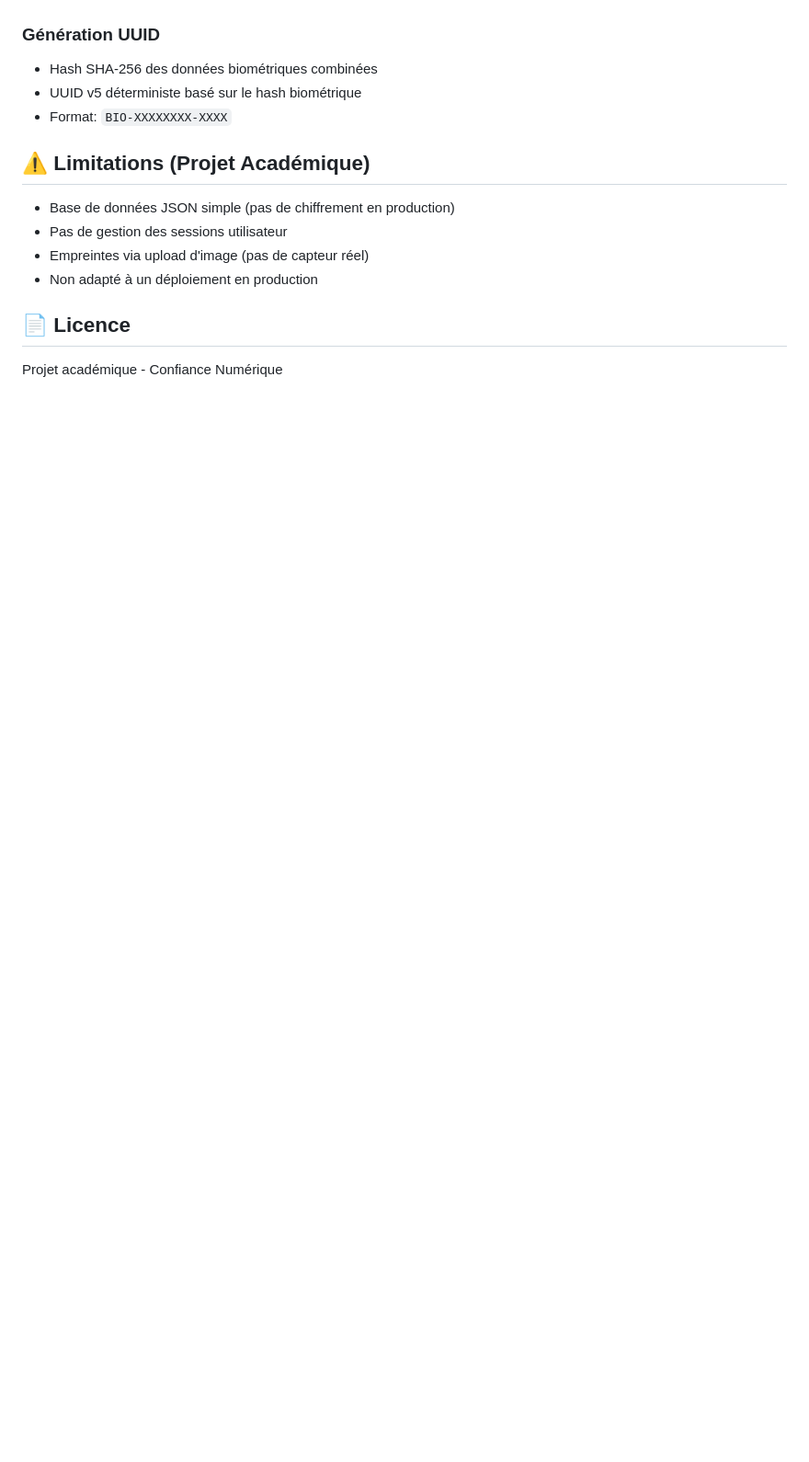
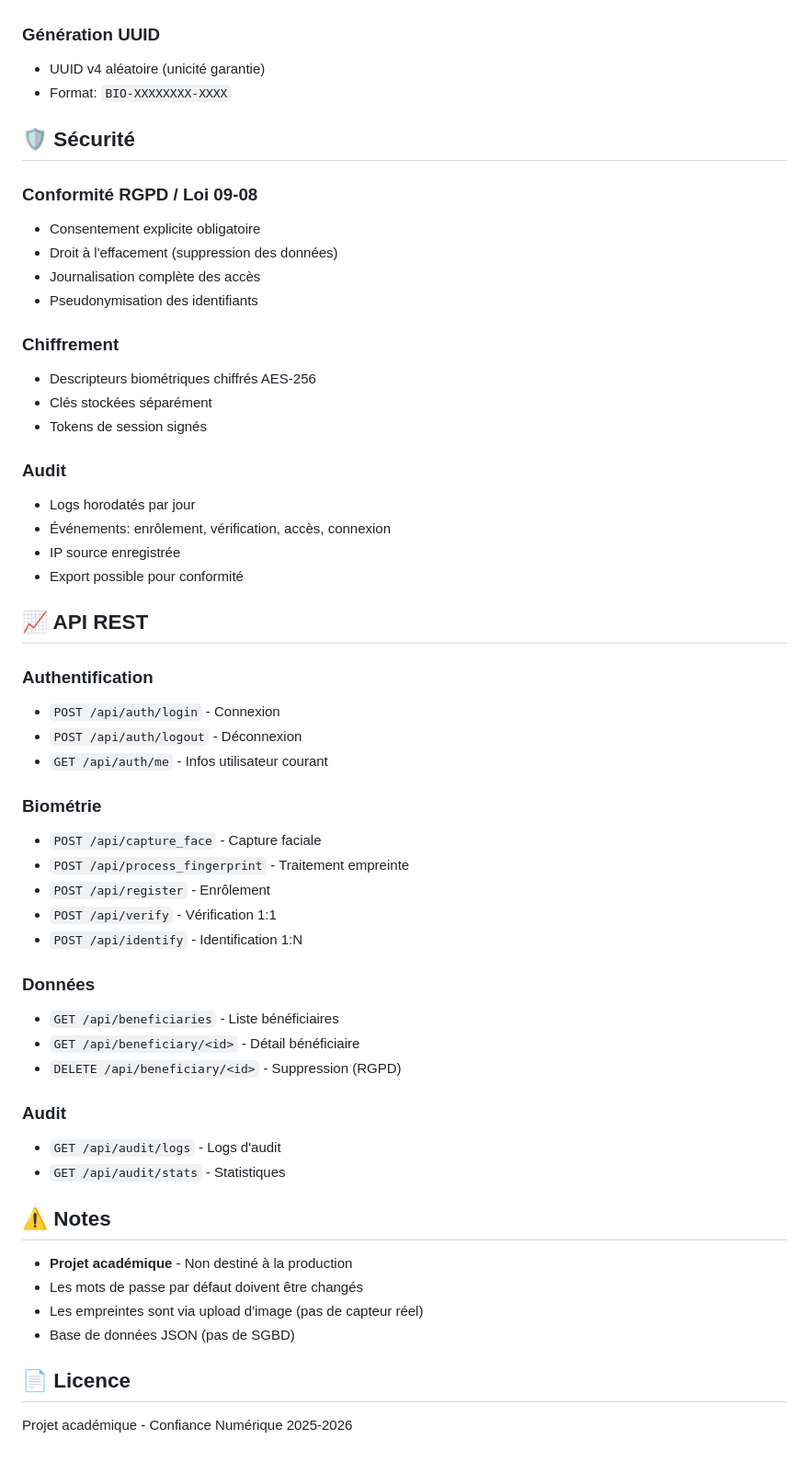
Before and after one commit to IbtissamBenabid/BIOID-MULTIMODAL, a Markdown page: README.md, the part around one of its changes. Shown at 92% size. Drawn GitHub-style; blank space fills up the shorter version.

Commit message:
readmeupdated

```diff
--- a/README.md
+++ b/README.md
@@ -110,16 +152,57 @@ Accédez à **http://localhost:5000** dans votre navigateur.
 
 ### Génération UUID
-- Hash SHA-256 des données biométriques combinées
-- UUID v5 déterministe basé sur le hash biométrique
+- UUID v4 aléatoire (unicité garantie)
 - Format: `BIO-XXXXXXXX-XXXX`
 
-## ⚠️ Limitations (Projet Académique)
+## 🛡️ Sécurité
 
-- Base de données JSON simple (pas de chiffrement en production)
-- Pas de gestion des sessions utilisateur
-- Empreintes via upload d'image (pas de capteur réel)
-- Non adapté à un déploiement en production
+### Conformité RGPD / Loi 09-08
+- Consentement explicite obligatoire
+- Droit à l'effacement (suppression des données)
+- Journalisation complète des accès
+- Pseudonymisation des identifiants
+
+### Chiffrement
+- Descripteurs biométriques chiffrés AES-256
+- Clés stockées séparément
+- Tokens de session signés
+
+### Audit
+- Logs horodatés par jour
+- Événements: enrôlement, vérification, accès, connexion
+- IP source enregistrée
+- Export possible pour conformité
+
+## 📈 API REST
+
+### Authentification
+- `POST /api/auth/login` - Connexion
+- `POST /api/auth/logout` - Déconnexion
+- `GET /api/auth/me` - Infos utilisateur courant
+
+### Biométrie
+- `POST /api/capture_face` - Capture faciale
+- `POST /api/process_fingerprint` - Traitement empreinte
+- `POST /api/register` - Enrôlement
+- `POST /api/verify` - Vérification 1:1
+- `POST /api/identify` - Identification 1:N
+
+### Données
+- `GET /api/beneficiaries` - Liste bénéficiaires
+- `GET /api/beneficiary/<id>` - Détail bénéficiaire
+- `DELETE /api/beneficiary/<id>` - Suppression (RGPD)
+
+### Audit
+- `GET /api/audit/logs` - Logs d'audit
+- `GET /api/audit/stats` - Statistiques
+
+## ⚠️ Notes
+
+- **Projet académique** - Non destiné à la production
+- Les mots de passe par défaut doivent être changés
+- Les empreintes sont via upload d'image (pas de capteur réel)
+- Base de données JSON (pas de SGBD)
 
 ## 📄 Licence
 
-Projet académique - Confiance Numérique
+Projet académique - Confiance Numérique 2025-2026
```
Also changed, not shown: other parts of README.md (+66 -24 lines).
